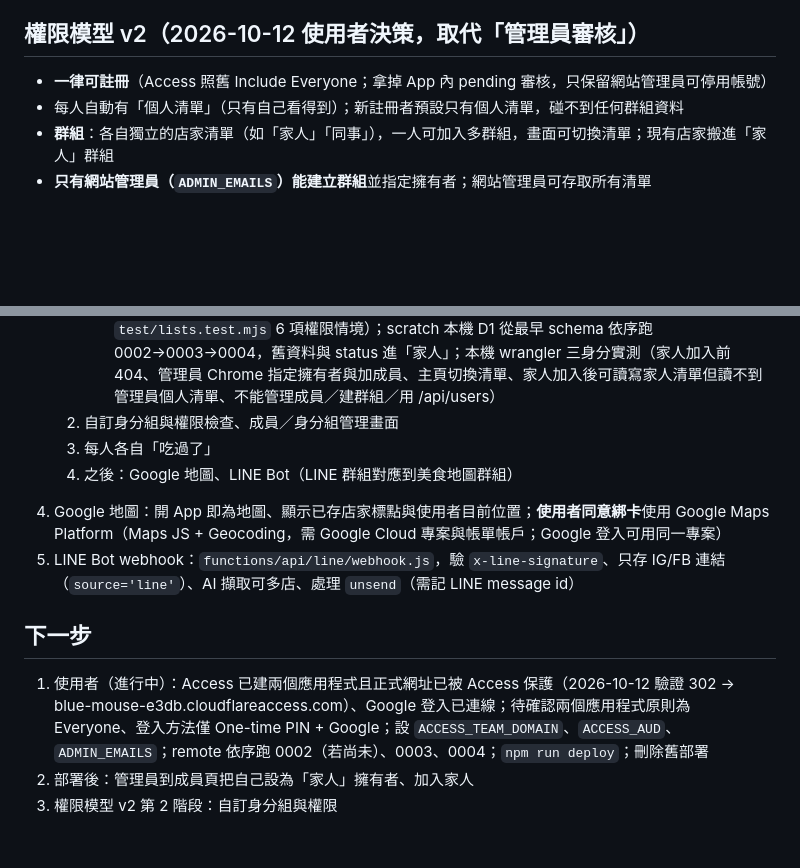
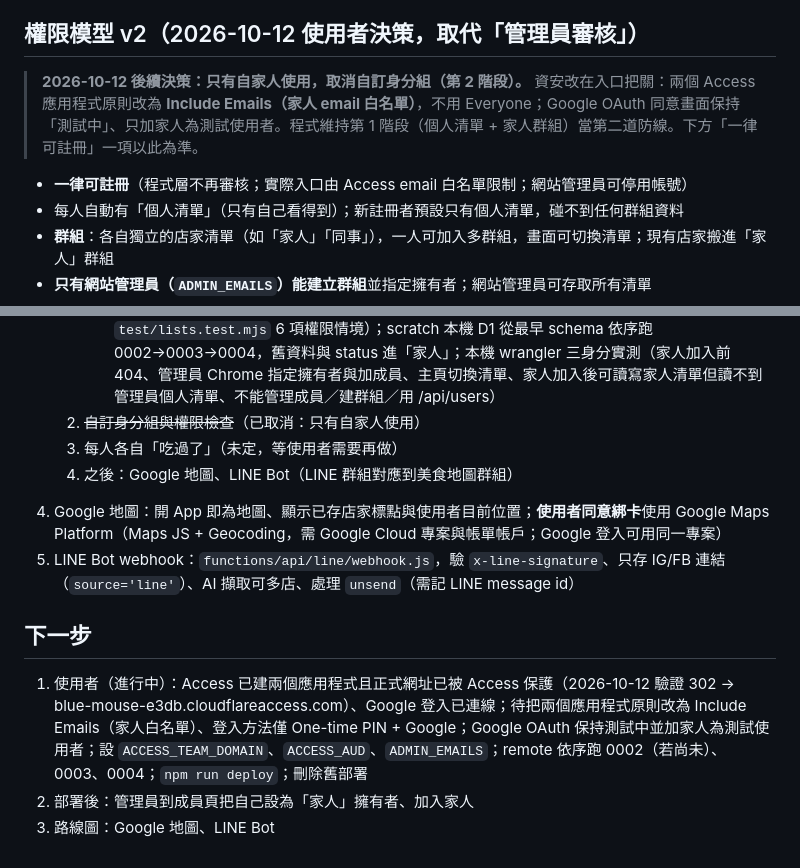
Before and after one commit to ShowXD/foodmap, a Markdown page: docs/PROJECT_STATUS.md, 2 parts joined by grey strips. Drawn GitHub-style; blank space fills up the shorter version.

```diff
--- a/docs/PROJECT_STATUS.md
+++ b/docs/PROJECT_STATUS.md
@@ -92,7 +92,8 @@
 3. ~~個人化（共用清單 + 個人紀錄）~~ → 2026-10-12 改為下方「權限模型 v2」
 
 ## 權限模型 v2（2026-10-12 使用者決策，取代「管理員審核」）
-- **一律可註冊**（Access 照舊 Include Everyone；拿掉 App 內 pending 審核，只保留網站管理員可停用帳號）
+> **2026-10-12 後續決策：只有自家人使用，取消自訂身分組（第 2 階段）。** 資安改在入口把關：兩個 Access 應用程式原則改為 **Include Emails（家人 email 白名單）**，不用 Everyone；Google OAuth 同意畫面保持「測試中」、只加家人為測試使用者。程式維持第 1 階段（個人清單 + 家人群組）當第二道防線。下方「一律可註冊」一項以此為準。
+- **一律可註冊**（程式層不再審核；實際入口由 Access email 白名單限制；網站管理員可停用帳號）
 - 每人自動有「個人清單」（只有自己看得到）；新註冊者預設只有個人清單，碰不到任何群組資料
 - **群組**：各自獨立的店家清單（如「家人」「同事」），一人可加入多群組，畫面可切換清單；現有店家搬進「家人」群組
 - **只有網站管理員（`ADMIN_EMAILS`）能建立群組**並指定擁有者；網站管理員可存取所有清單
@@ -106,13 +107,13 @@
      - 前端：主頁清單選單（記住上次選擇）＋「成員」連結；`public/members.html`；`public/admin.html` 改為群組建立＋帳號停用；`pending.html` 只剩停用提示
      - 升級：`migrations/0004_lists.sql` 建「家人」群組（**無擁有者**，需網站管理員在成員頁加自己並勾「設為擁有者」）
      - 驗證：`npm test` 23/23（新增 `test/d1.mjs` 以 node:sqlite 跑真實 schema；`test/lists.test.mjs` 6 項權限情境）；scratch 本機 D1 從最早 schema 依序跑 0002→0003→0004，舊資料與 status 進「家人」；本機 wrangler 三身分實測（家人加入前 404、管理員 Chrome 指定擁有者與加成員、主頁切換清單、家人加入後可讀寫家人清單但讀不到管理員個人清單、不能管理成員／建群組／用 /api/users）
-  2. 自訂身分組與權限檢查、成員／身分組管理畫面
-  3. 每人各自「吃過了」
+  2. ~~自訂身分組與權限檢查~~（已取消：只有自家人使用）
+  3. 每人各自「吃過了」（未定，等使用者需要再做）
   4. 之後：Google 地圖、LINE Bot（LINE 群組對應到美食地圖群組）
 4. Google 地圖：開 App 即為地圖、顯示已存店家標點與使用者目前位置；**使用者同意綁卡**使用 Google Maps Platform（Maps JS + Geocoding，需 Google Cloud 專案與帳單帳戶；Google 登入可用同一專案）
 5. LINE Bot webhook：`functions/api/line/webhook.js`，驗 `x-line-signature`、只存 IG/FB 連結（`source='line'`）、AI 擷取可多店、處理 `unsend`（需記 LINE message id）
 
 ## 下一步
-1. 使用者（進行中）：Access 已建兩個應用程式且正式網址已被 Access 保護（2026-10-12 驗證 302 → blue-mouse-e3db.cloudflareaccess.com）、Google 登入已連線；待確認兩個應用程式原則為 Everyone、登入方法僅 One-time PIN + Google；設 `ACCESS_TEAM_DOMAIN`、`ACCESS_AUD`、`ADMIN_EMAILS`；remote 依序跑 0002（若尚未）、0003、0004；`npm run deploy`；刪除舊部署
+1. 使用者（進行中）：Access 已建兩個應用程式且正式網址已被 Access 保護（2026-10-12 驗證 302 → blue-mouse-e3db.cloudflareaccess.com）、Google 登入已連線；待把兩個應用程式原則改為 Include Emails（家人白名單）、登入方法僅 One-time PIN + Google；Google OAuth 保持測試中並加家人為測試使用者；設 `ACCESS_TEAM_DOMAIN`、`ACCESS_AUD`、`ADMIN_EMAILS`；remote 依序跑 0002（若尚未）、0003、0004；`npm run deploy`；刪除舊部署
 2. 部署後：管理員到成員頁把自己設為「家人」擁有者、加入家人
-3. 權限模型 v2 第 2 階段：自訂身分組與權限
+3. 路線圖：Google 地圖、LINE Bot
```
Also changed, not shown: docs/setup/cloudflare.md (+10 -7 lines).
